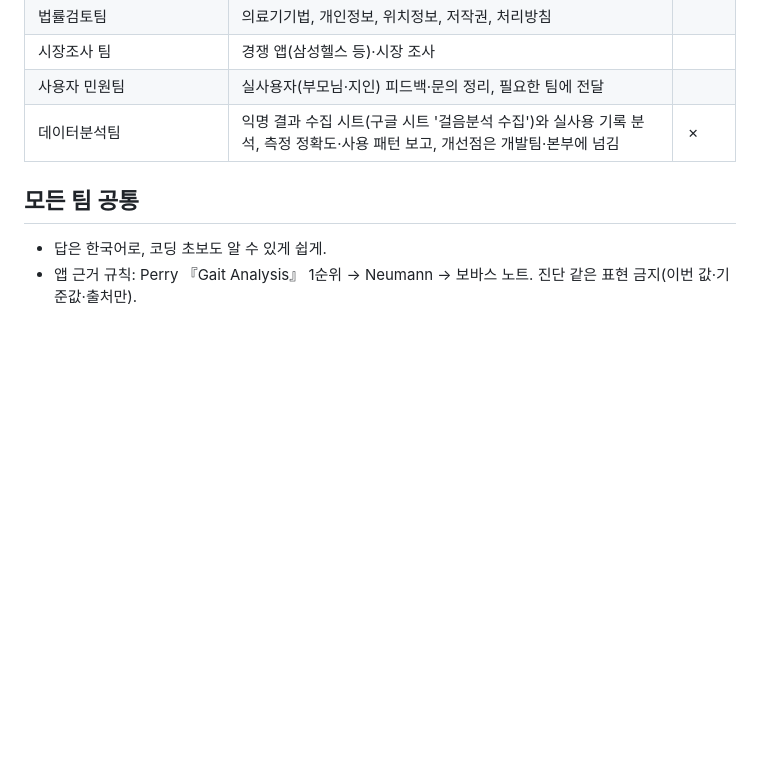
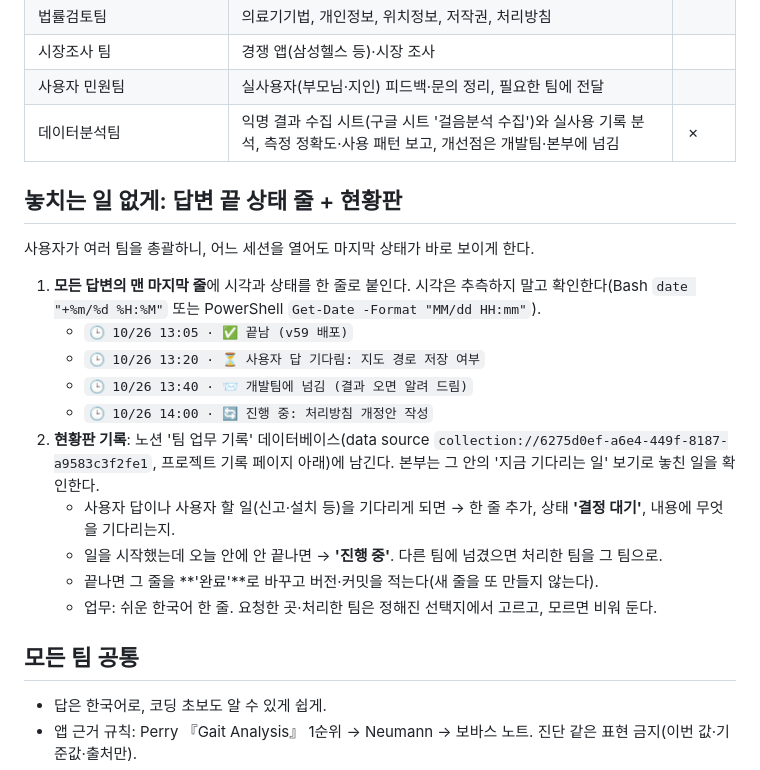
Before and after one commit to ldj000103-del/gait-app, a Markdown page: CLAUDE.md, the part around the change. Drawn GitHub-style; blank space fills up the shorter version.

Commit message:
CLAUDE.md: end every reply with time/status line; log waiting work to Notion team board
Co-Authored-By: Claude Opus 5.5 <noreply@anthropic.com>

```diff
--- a/CLAUDE.md
+++ b/CLAUDE.md
@@ -30,6 +30,20 @@
 | 사용자 민원팀 | 실사용자(부모님·지인) 피드백·문의 정리, 필요한 팀에 전달 |
 | 데이터분석팀 | 익명 결과 수집 시트(구글 시트 '걸음분석 수집')와 실사용 기록 분석, 측정 정확도·사용 패턴 보고, 개선점은 개발팀·본부에 넘김 | ✗ |
 
+## 놓치는 일 없게: 답변 끝 상태 줄 + 현황판
+사용자가 여러 팀을 총괄하니, 어느 세션을 열어도 마지막 상태가 바로 보이게 한다.
+
+1. **모든 답변의 맨 마지막 줄**에 시각과 상태를 한 줄로 붙인다. 시각은 추측하지 말고 확인한다(Bash `date "+%m/%d %H:%M"` 또는 PowerShell `Get-Date -Format "MM/dd HH:mm"`).
+   - `🕒 10/26 13:05 · ✅ 끝남 (v59 배포)`
+   - `🕒 10/26 13:20 · ⏳ 사용자 답 기다림: 지도 경로 저장 여부`
+   - `🕒 10/26 13:40 · 📨 개발팀에 넘김 (결과 오면 알려 드림)`
+   - `🕒 10/26 14:00 · 🔄 진행 중: 처리방침 개정안 작성`
+2. **현황판 기록**: 노션 '팀 업무 기록' 데이터베이스(data source `collection://6275d0ef-a6e4-449f-8187-a9583c3f2fe1`, 프로젝트 기록 페이지 아래)에 남긴다. 본부는 그 안의 '지금 기다리는 일' 보기로 놓친 일을 확인한다.
+   - 사용자 답이나 사용자 할 일(신고·설치 등)을 기다리게 되면 → 한 줄 추가, 상태 **'결정 대기'**, 내용에 무엇을 기다리는지.
+   - 일을 시작했는데 오늘 안에 안 끝나면 → **'진행 중'**. 다른 팀에 넘겼으면 처리한 팀을 그 팀으로.
+   - 끝나면 그 줄을 **'완료'**로 바꾸고 버전·커밋을 적는다(새 줄을 또 만들지 않는다).
+   - 업무: 쉬운 한국어 한 줄. 요청한 곳·처리한 팀은 정해진 선택지에서 고르고, 모르면 비워 둔다.
+
 ## 모든 팀 공통
 - 답은 한국어로, 코딩 초보도 알 수 있게 쉽게.
 - 앱 근거 규칙: Perry 『Gait Analysis』 1순위 → Neumann → 보바스 노트. 진단 같은 표현 금지(이번 값·기준값·출처만).
```
